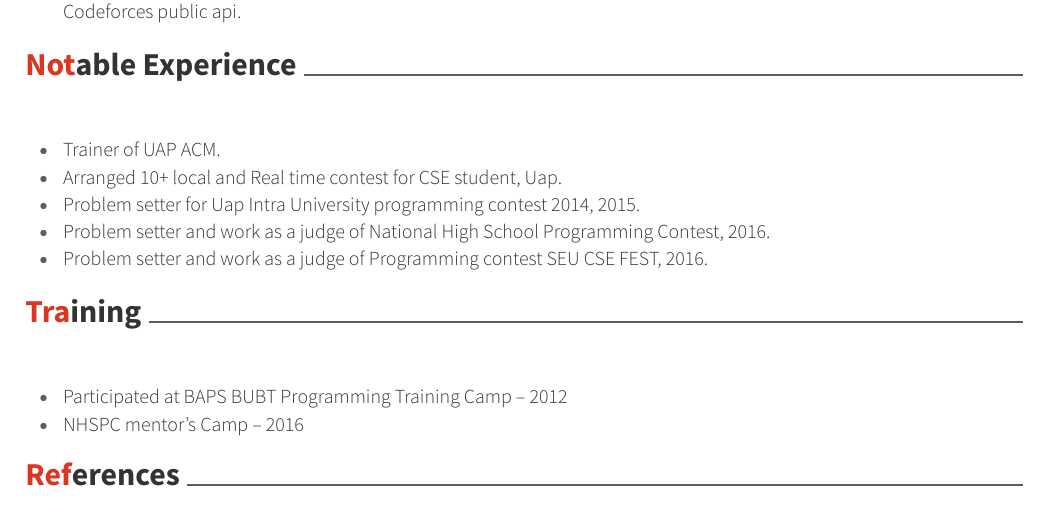
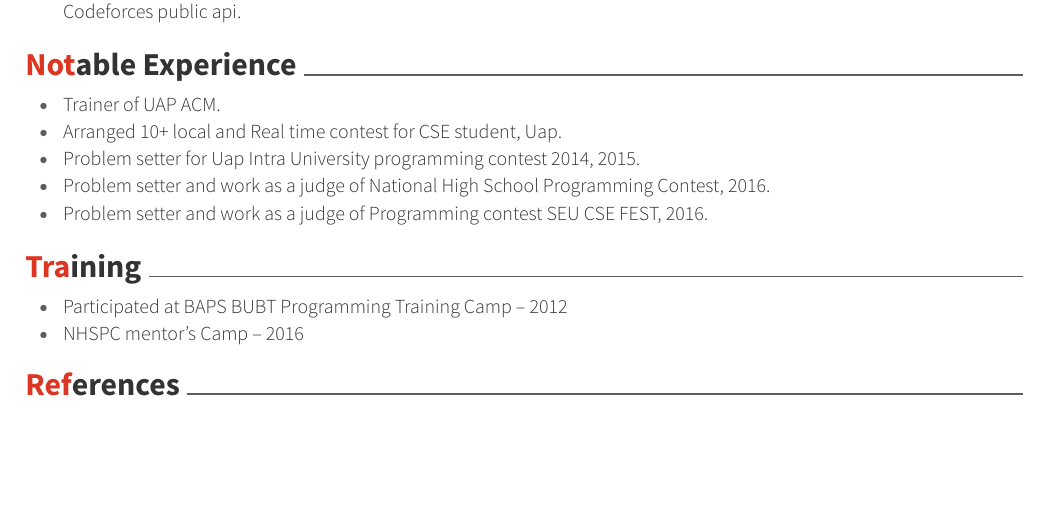
Before and after one commit to tanvir002700/Cv-template, a LaTeX CV (cv.tex, which reads awesome-cv.cls, sections/notable_experience.tex, sections/training.tex): part of page 2 of 2, cut so that both start at the same text, the shorter picture padded with empty space. Compiled offline with XeLaTeX.

Commit message:
update notable exp and training section

```diff
--- a/awesome-cv.cls
+++ b/awesome-cv.cls
@@ -620,7 +620,7 @@
 % Define an environment for1cvitems(for cventry)
 \newenvironment{cvitems}[1][]{
   \begin{justify}
-  \textbf{ #1}
+  {\textbf{#1}}
   \begin{itemize}[leftmargin=4ex, nosep, noitemsep]
     \setlength{\parskip}{0pt}
     \renewcommand{\labelitemi}{\bullet}
--- a/sections/notable_experience.tex
+++ b/sections/notable_experience.tex
@@ -1,6 +1,7 @@
 \cvsection{Notable Experience}
 \begin{cventries}
   \begin{cvitems}
+  \vspace{-8mm}
   \item{\descriptionstyle{Trainer of UAP ACM.}}
   \item{\descriptionstyle{Arranged 10+ local and Real time contest for CSE student, Uap.}}
   \item{\descriptionstyle{Problem setter for Uap Intra University programming contest 2014, 2015.}}
--- a/sections/training.tex
+++ b/sections/training.tex
@@ -1,6 +1,7 @@
 \cvsection{Training}
 \begin{cventries}
   \begin{cvitems}
+  \vspace{-8mm}
   \item{\descriptionstyle{Participated at BAPS BUBT Programming Training Camp – 2012}}
   \item{\descriptionstyle{NHSPC mentor’s Camp – 2016}}
   \end{cvitems}
```
